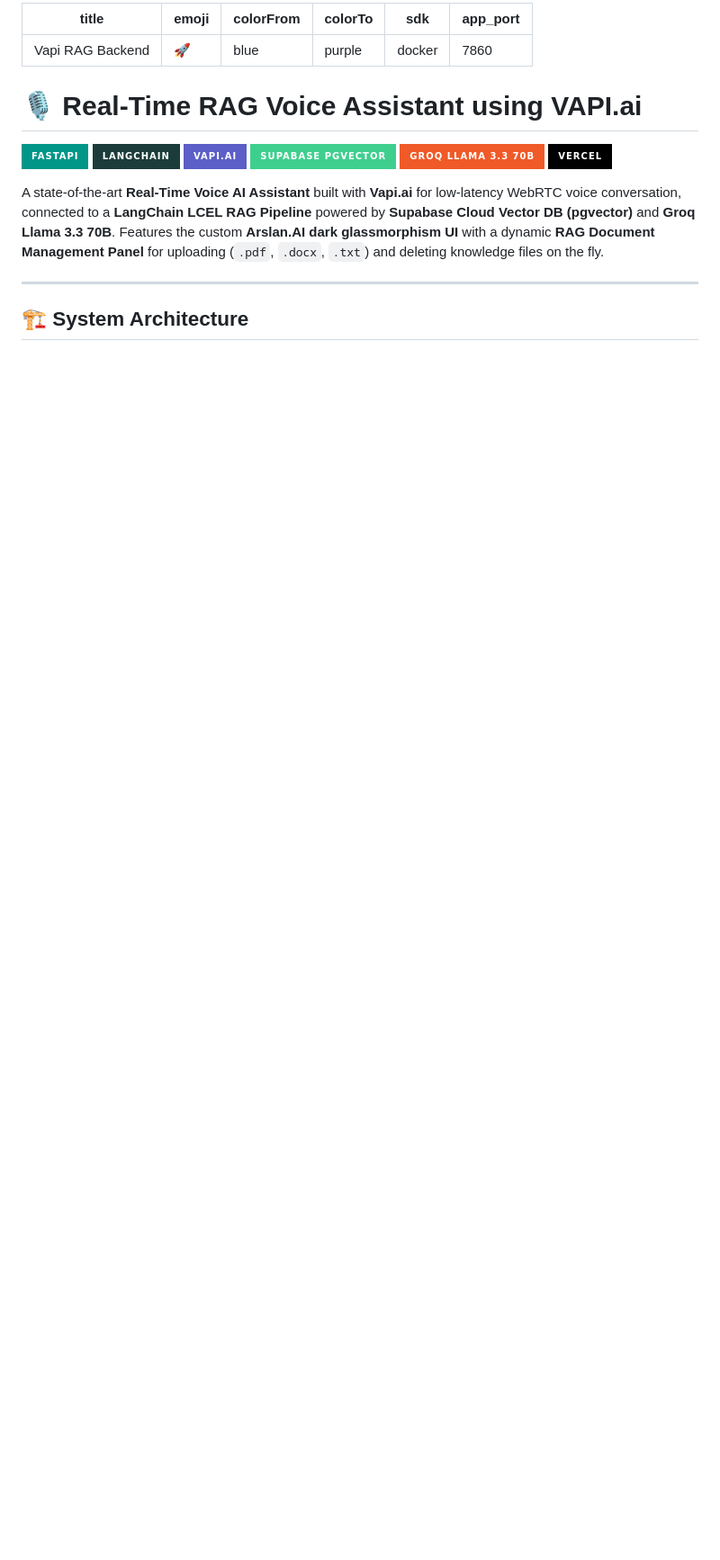
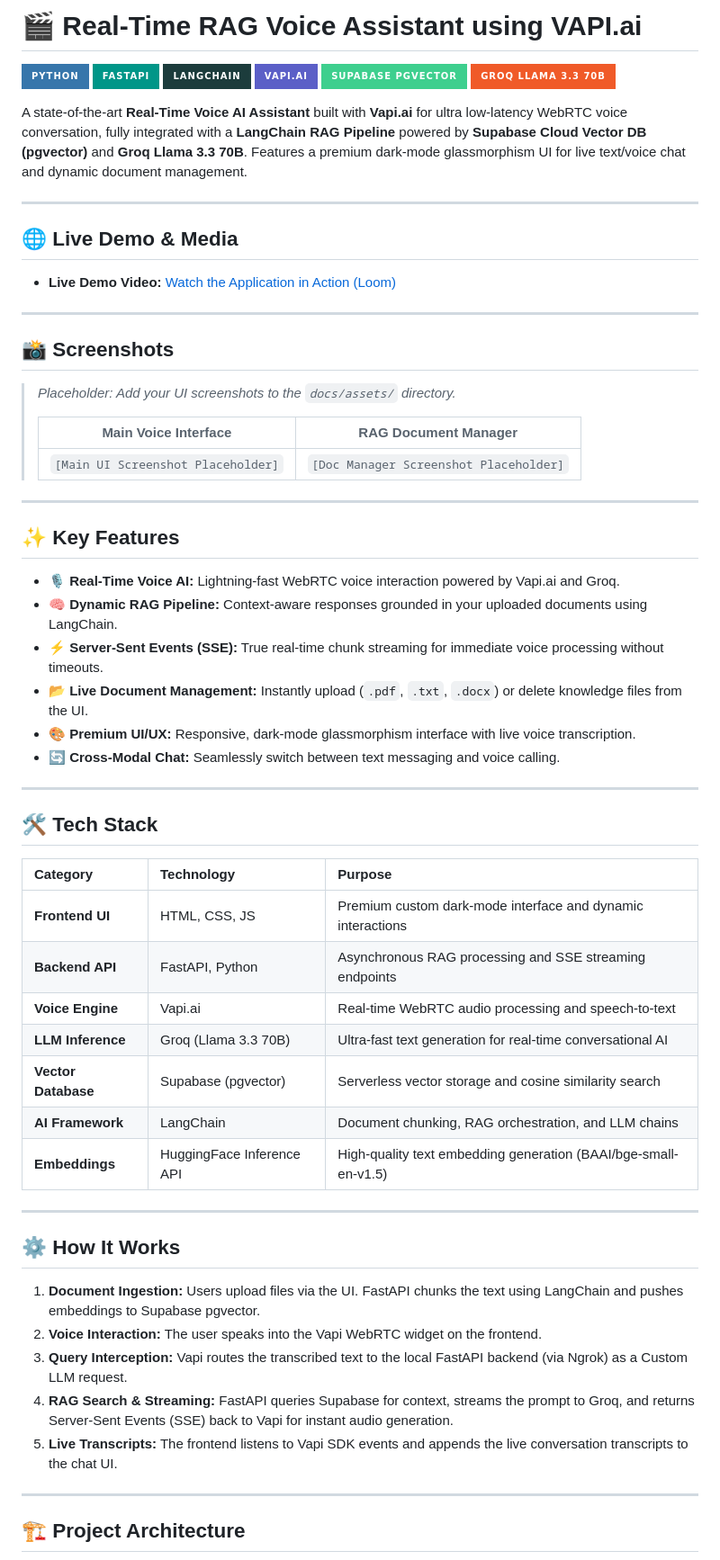
Before and after one commit to Arslan-Codes097/Real-Time-RAG-Voice-Assistant-using-VAPI, a Markdown page: README.md, the part around one of its changes. Shown at 90% size. Rendered like a GitHub page; badges without logos; blank space fills up the shorter version.

````diff
--- a/README.md
+++ b/README.md
@@ -1,26 +1,68 @@
----
-title: Vapi RAG Backend
-emoji: 🚀
-colorFrom: blue
-colorTo: purple
-sdk: docker
-app_port: 7860
----
+# 🎬 Real-Time RAG Voice Assistant using VAPI.ai
 
-# 🎙️ Real-Time RAG Voice Assistant using VAPI.ai
-
+[![Python](https://img.shields.io/badge/Python-3776AB?style=for-the-badge&logo=python&logoColor=white)](https://python.org/)
 [![FastAPI](https://img.shields.io/badge/FastAPI-009688?style=for-the-badge&logo=fastapi&logoColor=white)](https://fastapi.tiangolo.com/)
 [![LangChain](https://img.shields.io/badge/LangChain-1C3C3C?style=for-the-badge&logo=langchain&logoColor=white)](https://www.langchain.com/)
 [![Vapi.ai](https://img.shields.io/badge/Vapi.ai-5B5FC7?style=for-the-badge&logo=vapi&logoColor=white)](https://vapi.ai)
 [![Supabase](https://img.shields.io/badge/Supabase_pgvector-3ECF8E?style=for-the-badge&logo=supabase&logoColor=white)](https://supabase.com)
 [![Groq](https://img.shields.io/badge/Groq_Llama_3.3_70B-f05a28?style=for-the-badge&logo=groq&logoColor=white)](https://groq.com)
-[![Vercel](https://img.shields.io/badge/Vercel-000000?style=for-the-badge&logo=vercel&logoColor=white)](https://vercel.com)
 
-A state-of-the-art **Real-Time Voice AI Assistant** built with **Vapi.ai** for low-latency WebRTC voice conversation, connected to a **LangChain LCEL RAG Pipeline** powered by **Supabase Cloud Vector DB (pgvector)** and **Groq Llama 3.3 70B**. Features the custom **Arslan.AI dark glassmorphism UI** with a dynamic **RAG Document Management Panel** for uploading (`.pdf`, `.docx`, `.txt`) and deleting knowledge files on the fly.
+A state-of-the-art **Real-Time Voice AI Assistant** built with **Vapi.ai** for ultra low-latency WebRTC voice conversation, fully integrated with a **LangChain RAG Pipeline** powered by **Supabase Cloud Vector DB (pgvector)** and **Groq Llama 3.3 70B**. Features a premium dark-mode glassmorphism UI for live text/voice chat and dynamic document management.
 
 ---
 
-## 🏗️ System Architecture
+## 🌐 Live Demo & Media
+
+- **Live Demo Video:** [Watch the Application in Action (Loom)](https://www.loom.com/share/ccdcf8612e87489da3330244ffee6e46)
+
+---
+
+## 📸 Screenshots
+
+> *Placeholder: Add your UI screenshots to the `docs/assets/` directory.*
+>
+> | Main Voice Interface | RAG Document Manager |
+> |:---:|:---:|
+> | `[Main UI Screenshot Placeholder]` | `[Doc Manager Screenshot Placeholder]` |
+
+---
+
+## ✨ Key Features
+
+- 🎙️ **Real-Time Voice AI:** Lightning-fast WebRTC voice interaction powered by Vapi.ai and Groq.
+- 🧠 **Dynamic RAG Pipeline:** Context-aware responses grounded in your uploaded documents using LangChain.
+- ⚡ **Server-Sent Events (SSE):** True real-time chunk streaming for immediate voice processing without timeouts.
+- 📂 **Live Document Management:** Instantly upload (`.pdf`, `.txt`, `.docx`) or delete knowledge files from the UI.
+- 🎨 **Premium UI/UX:** Responsive, dark-mode glassmorphism interface with live voice transcription.
+- 🔄 **Cross-Modal Chat:** Seamlessly switch between text messaging and voice calling.
+
+---
+
+## 🛠️ Tech Stack
+
+| Category | Technology | Purpose |
+| :--- | :--- | :--- |
+| **Frontend UI** | HTML, CSS, JS | Premium custom dark-mode interface and dynamic interactions |
+| **Backend API** | FastAPI, Python | Asynchronous RAG processing and SSE streaming endpoints |
+| **Voice Engine** | Vapi.ai | Real-time WebRTC audio processing and speech-to-text |
+| **LLM Inference** | Groq (Llama 3.3 70B) | Ultra-fast text generation for real-time conversational AI |
+| **Vector Database** | Supabase (pgvector) | Serverless vector storage and cosine similarity search |
+| **AI Framework** | LangChain | Document chunking, RAG orchestration, and LLM chains |
+| **Embeddings** | HuggingFace Inference API | High-quality text embedding generation (BAAI/bge-small-en-v1.5) |
+
+---
+
+## ⚙️ How It Works
+
+1. **Document Ingestion:** Users upload files via the UI. FastAPI chunks the text using LangChain and pushes embeddings to Supabase pgvector.
+2. **Voice Interaction:** The user speaks into the Vapi WebRTC widget on the frontend.
+3. **Query Interception:** Vapi routes the transcribed text to the local FastAPI backend (via Ngrok) as a Custom LLM request.
+4. **RAG Search & Streaming:** FastAPI queries Supabase for context, streams the prompt to Groq, and returns Server-Sent Events (SSE) back to Vapi for instant audio generation.
+5. **Live Transcripts:** The frontend listens to Vapi SDK events and appends the live conversation transcripts to the chat UI.
+
+---
+
+## 🏗️ Project Architecture
 
 ```mermaid
 flowchart TD
````
Also changed, not shown: other parts of README.md (+40 -59 lines).
